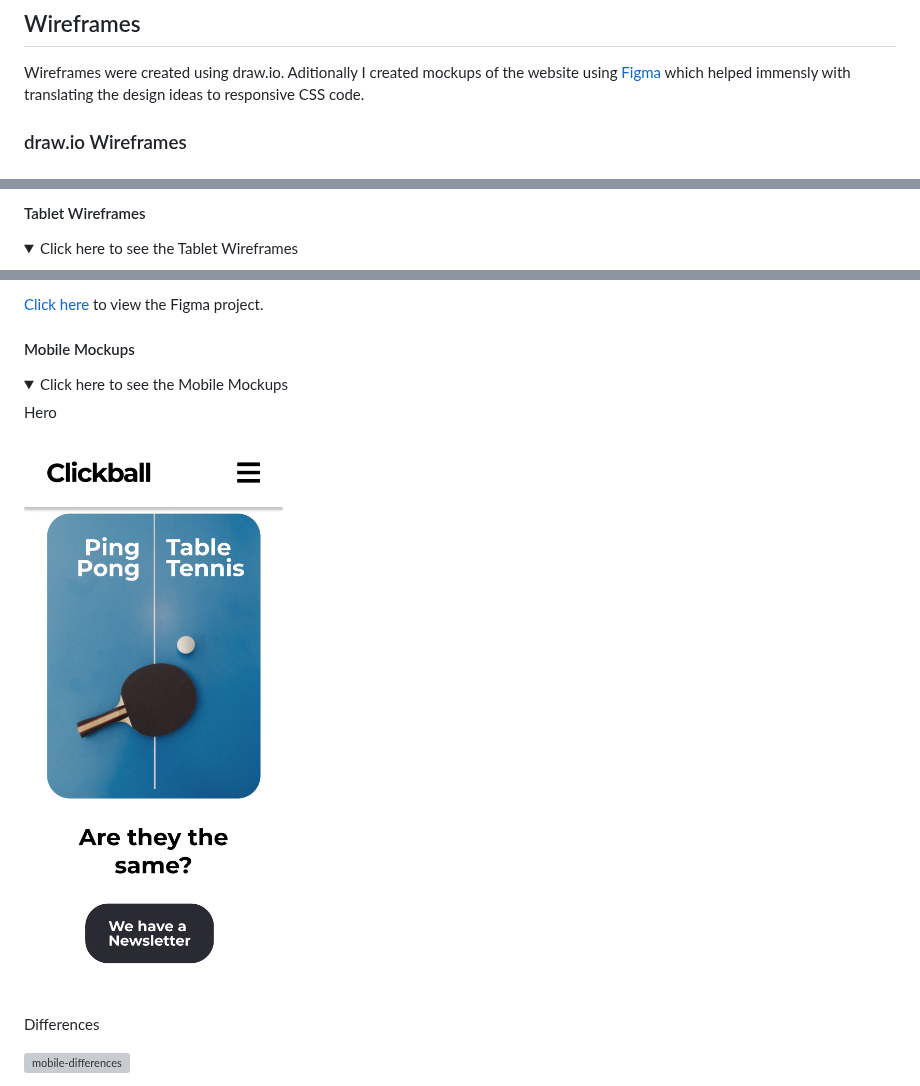
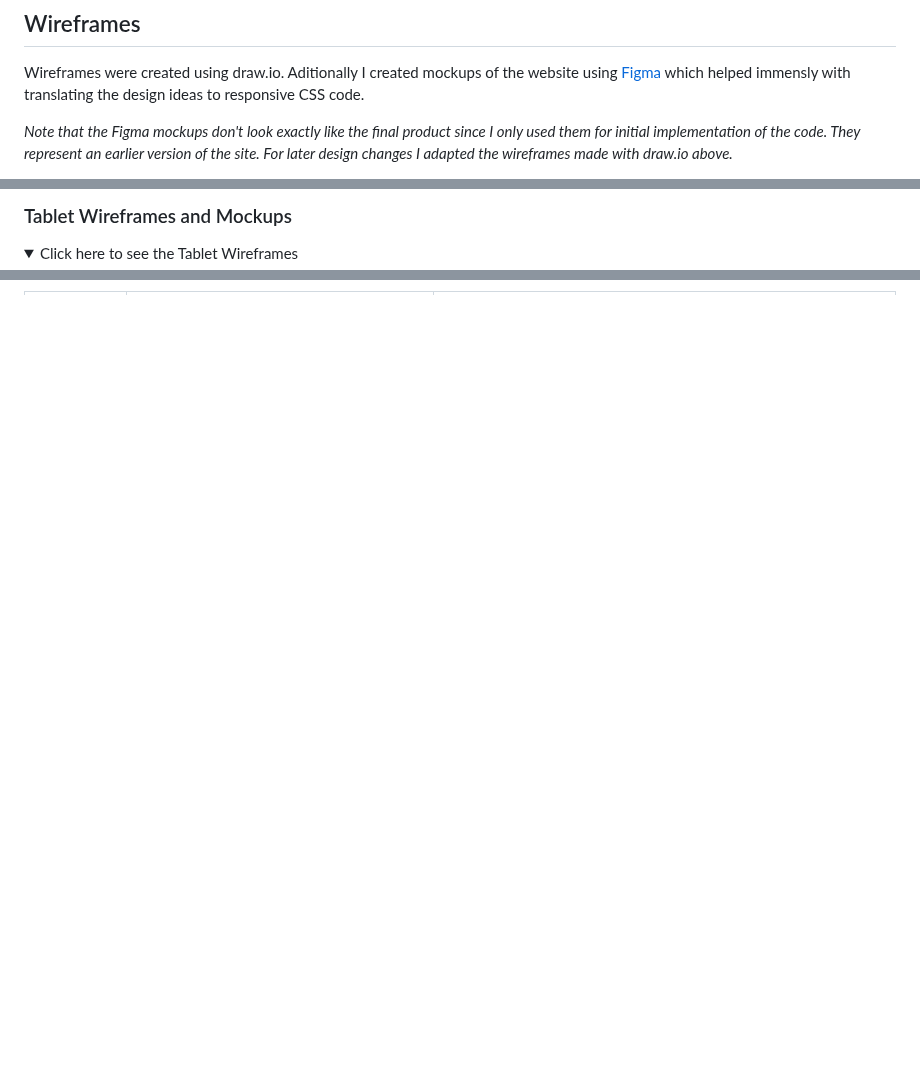
Before and after one commit to benschaf/tabletennis-vs-pingpong, a Markdown page: README.md, 3 parts joined by grey strips. Rendered like a GitHub page; folded sections open; blank space fills up the shorter version; grey boxes are pictures that could not be loaded.

Commit message:
doc: update Wireframes section closes #25

```diff
--- a/README.md
+++ b/README.md
@@ -64,5 +64,5 @@ I've used CSS `:root` variables to easily update the global colour scheme by cha
 ## Wireframes
 Wireframes were created using draw.io. Aditionally I created mockups of the website using [Figma](https://www.figma.com/file/OFxJJWxgwTg3WBurLY3zGF/Ping-Pong-Wireframe?type=design&node-id=0%3A1&mode=design&t=plcfjeSpSSZlJuFL-1) which helped immensly with translating the design ideas to responsive CSS code.
 
-### draw.io Wireframes
+*Note that the Figma mockups don't look exactly like the final product since I only used them for initial implementation of the code. They represent an earlier version of the site. For later design changes I adapted the wireframes made with draw.io above.*
 
@@ -96,7 +83,7 @@ Footer
 
 </details>
 
-#### Tablet Wireframes
+### Tablet Wireframes and Mockups
 <details>
 <summary> Click here to see the Tablet Wireframes </summary>
 
@@ -162,14 +104,0 @@ Note that the Figma mockups don't look exactly like the final product since I on
-[Click here](https://www.figma.com/file/OFxJJWxgwTg3WBurLY3zGF/Ping-Pong-Wireframe?type=design&node-id=0%3A1&mode=design&t=plcfjeSpSSZlJuFL-1) to view the Figma project.
-
-#### Mobile Mockups
-<details>
-<summary> Click here to see the Mobile Mockups </summary>
-
-Hero
-
-![mobile-hero](documentation/images/figma-mockups/mobile-hero.png)
-
-Differences
-
-![mobile-differences](documentation/images/figma-mockups/mobile-differences.png)
-
```
Also changed, not shown: other parts of README.md (+28 -152 lines).
